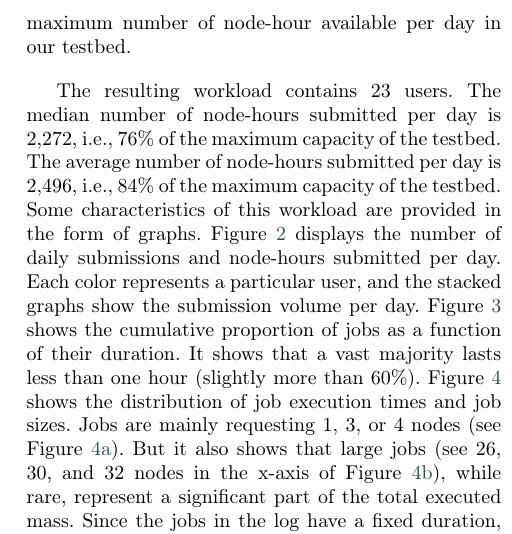
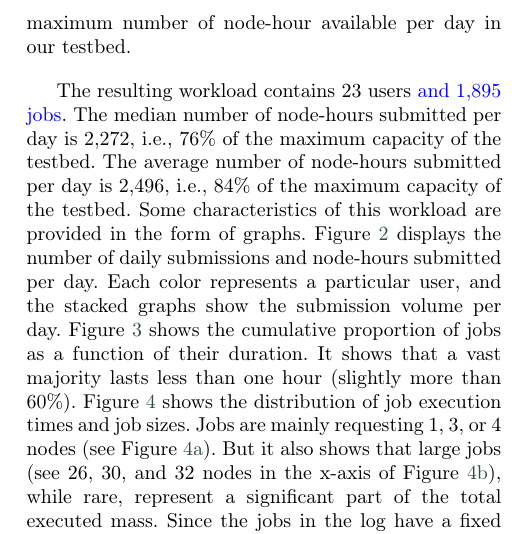
Before and after one commit to siserte/FGCS_HPCLAP_DMR-UBS, a LaTeX paper (main.tex): part of one column of page 8 of 21, cut so that both start at the same text. Compiled offline with pdfLaTeX; a LaTeX package or settings file that is missing is left out.

Commit message:
R1 almost done

```diff
--- a/main.tex
+++ b/main.tex
@@ -528,7 +528,7 @@ To adapt the log to our testbed, we perform the following steps:
     where $M=124\times24$ is the maximum number of node-hour available per day in our testbed.
 \end{enumerate}
 
-The resulting workload contains 23 users.
+The resulting workload contains 23 users \review{and 1,895 jobs}.
 The median number of node-hours submitted per day is 2,272, i.e., 76\%  of the maximum capacity of the testbed.
 The average number of node-hours submitted per day is 2,496, i.e., 84\% of the maximum capacity of the testbed.
 Some characteristics of this workload are provided in the form of graphs.
```
